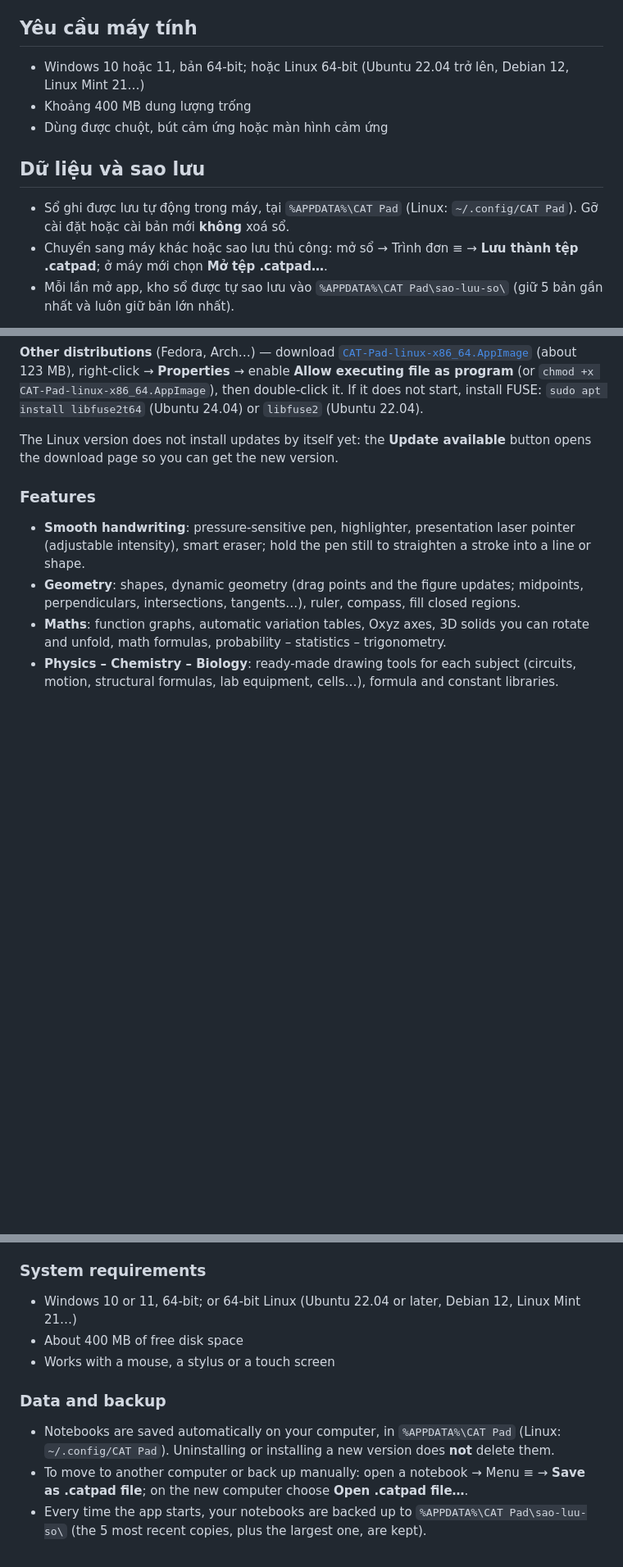
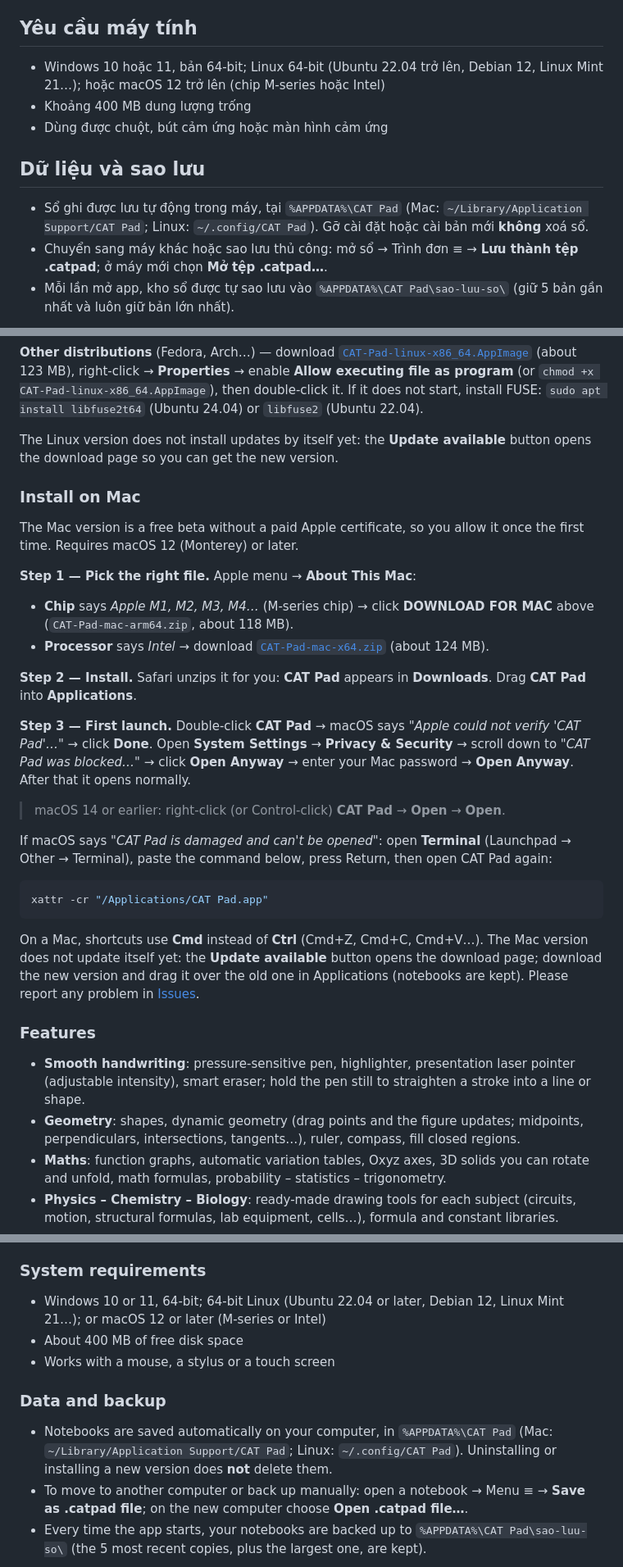
Before and after one commit to chuyenanhtutorialsfw-ux/CAT-Pad, a Markdown page: README.md, 3 parts joined by grey strips. Shown at 82% size. Drawn GitHub-style; blank space fills up the shorter version.

````diff
--- a/README.md
+++ b/README.md
@@ -105,13 +128,13 @@ Bản Linux chưa tự cài đè khi có bản mới: nút **Cập nhật bản
 
 ## Yêu cầu máy tính
 
-- Windows 10 hoặc 11, bản 64-bit; hoặc Linux 64-bit (Ubuntu 22.04 trở lên, Debian 12, Linux Mint 21…)
+- Windows 10 hoặc 11, bản 64-bit; Linux 64-bit (Ubuntu 22.04 trở lên, Debian 12, Linux Mint 21…); hoặc macOS 12 trở lên (chip M-series hoặc Intel)
 - Khoảng 400 MB dung lượng trống
 - Dùng được chuột, bút cảm ứng hoặc màn hình cảm ứng
 
 ## Dữ liệu và sao lưu
 
-- Sổ ghi được lưu tự động trong máy, tại `%APPDATA%\CAT Pad` (Linux: `~/.config/CAT Pad`). Gỡ cài đặt hoặc cài bản mới **không** xoá sổ.
+- Sổ ghi được lưu tự động trong máy, tại `%APPDATA%\CAT Pad` (Mac: `~/Library/Application Support/CAT Pad`; Linux: `~/.config/CAT Pad`). Gỡ cài đặt hoặc cài bản mới **không** xoá sổ.
 - Chuyển sang máy khác hoặc sao lưu thủ công: mở sổ → Trình đơn ≡ → **Lưu thành tệp .catpad**; ở máy mới chọn **Mở tệp .catpad…**.
 - Mỗi lần mở app, kho sổ được tự sao lưu vào `%APPDATA%\CAT Pad\sao-luu-so\` (giữ 5 bản gần nhất và luôn giữ bản lớn nhất).
 
@@ -214,6 +240,27 @@ Then open **CAT Pad** from your applications menu.
 
 The Linux version does not install updates by itself yet: the **Update available** button opens the download page so you can get the new version.
 
+### Install on Mac
+
+The Mac version is a free beta without a paid Apple certificate, so you allow it once the first time. Requires macOS 12 (Monterey) or later.
+
+**Step 1 — Pick the right file.** Apple menu → **About This Mac**:
+- **Chip** says *Apple M1, M2, M3, M4…* (M-series chip) → click **DOWNLOAD FOR MAC** above (`CAT-Pad-mac-arm64.zip`, about 118 MB).
+- **Processor** says *Intel* → download [`CAT-Pad-mac-x64.zip`](https://github.com/chuyenanhtutorialsfw-ux/CAT-Pad/releases/latest/download/CAT-Pad-mac-x64.zip) (about 124 MB).
+
+**Step 2 — Install.** Safari unzips it for you: **CAT Pad** appears in **Downloads**. Drag **CAT Pad** into **Applications**.
+
+**Step 3 — First launch.** Double-click **CAT Pad** → macOS says *"Apple could not verify 'CAT Pad'…"* → click **Done**. Open **System Settings** → **Privacy & Security** → scroll down to *"CAT Pad was blocked…"* → click **Open Anyway** → enter your Mac password → **Open Anyway**. After that it opens normally.
+> macOS 14 or earlier: right-click (or Control-click) **CAT Pad** → **Open** → **Open**.
+
+If macOS says *"CAT Pad is damaged and can't be opened"*: open **Terminal** (Launchpad → Other → Terminal), paste the command below, press Return, then open CAT Pad again:
+
+```bash
+xattr -cr "/Applications/CAT Pad.app"
+```
+
+On a Mac, shortcuts use **Cmd** instead of **Ctrl** (Cmd+Z, Cmd+C, Cmd+V…). The Mac version does not update itself yet: the **Update available** button opens the download page; download the new version and drag it over the old one in Applications (notebooks are kept). Please report any problem in [Issues](https://github.com/chuyenanhtutorialsfw-ux/CAT-Pad/issues).
+
 ### Features
 
 - **Smooth handwriting**: pressure-sensitive pen, highlighter, presentation laser pointer (adjustable intensity), smart eraser; hold the pen still to straighten a stroke into a line or shape.
@@ -229,13 +276,13 @@ The Linux version does not install updates by itself yet: the **Update available
 
 ### System requirements
 
-- Windows 10 or 11, 64-bit; or 64-bit Linux (Ubuntu 22.04 or later, Debian 12, Linux Mint 21…)
+- Windows 10 or 11, 64-bit; 64-bit Linux (Ubuntu 22.04 or later, Debian 12, Linux Mint 21…); or macOS 12 or later (M-series or Intel)
 - About 400 MB of free disk space
 - Works with a mouse, a stylus or a touch screen
 
 ### Data and backup
 
-- Notebooks are saved automatically on your computer, in `%APPDATA%\CAT Pad` (Linux: `~/.config/CAT Pad`). Uninstalling or installing a new version does **not** delete them.
+- Notebooks are saved automatically on your computer, in `%APPDATA%\CAT Pad` (Mac: `~/Library/Application Support/CAT Pad`; Linux: `~/.config/CAT Pad`). Uninstalling or installing a new version does **not** delete them.
 - To move to another computer or back up manually: open a notebook → Menu ≡ → **Save as .catpad file**; on the new computer choose **Open .catpad file…**.
 - Every time the app starts, your notebooks are backed up to `%APPDATA%\CAT Pad\sao-luu-so\` (the 5 most recent copies, plus the largest one, are kept).
 
````
Also changed, not shown: other parts of README.md (+38 -11 lines), anh/dl-lnx.png (added), anh/dl-mac.png (added), anh/dl-win.png (added), anh/tai-lnx.png (added), anh/tai-mac.png (added), anh/tai-win.png (added).
